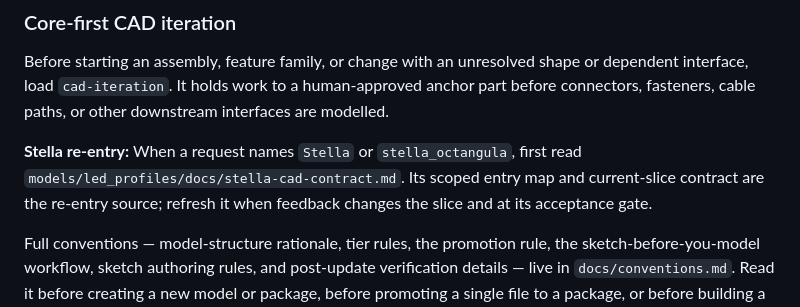
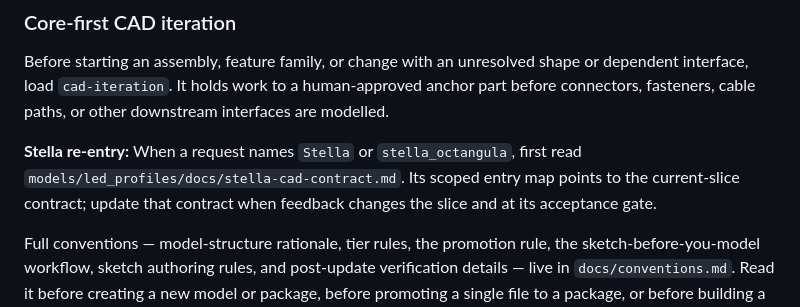
Before and after one commit to jnslmk/build123d-models, a Markdown page: AGENTS.md, the part around the change. GitHub-like rendering.

Commit message:
docs(stella): index current contract

```diff
--- a/AGENTS.md
+++ b/AGENTS.md
@@ -140,8 +140,8 @@ anchor part before connectors, fasteners, cable paths, or other downstream
 interfaces are modelled.
 
 **Stella re-entry:** When a request names `Stella` or `stella_octangula`, first
-read `models/led_profiles/docs/stella-cad-contract.md`. Its scoped entry map and
-current-slice contract are the re-entry source; refresh it when feedback changes
+read `models/led_profiles/docs/stella-cad-contract.md`. Its scoped entry map
+points to the current-slice contract; update that contract when feedback changes
 the slice and at its acceptance gate.
 
 Full conventions — model-structure rationale, tier rules, the promotion rule,
```
Also changed, not shown: 1 other file.
